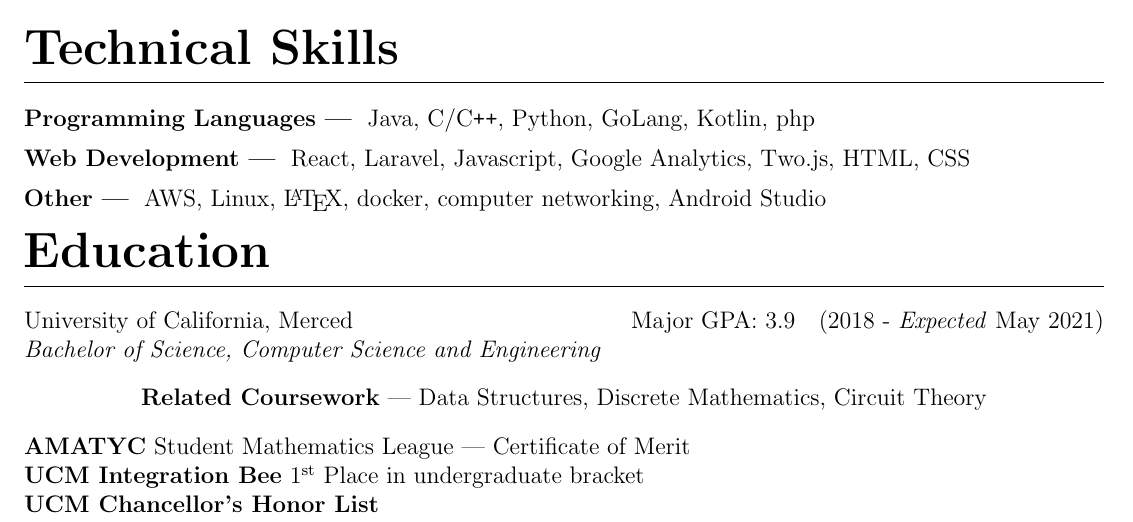
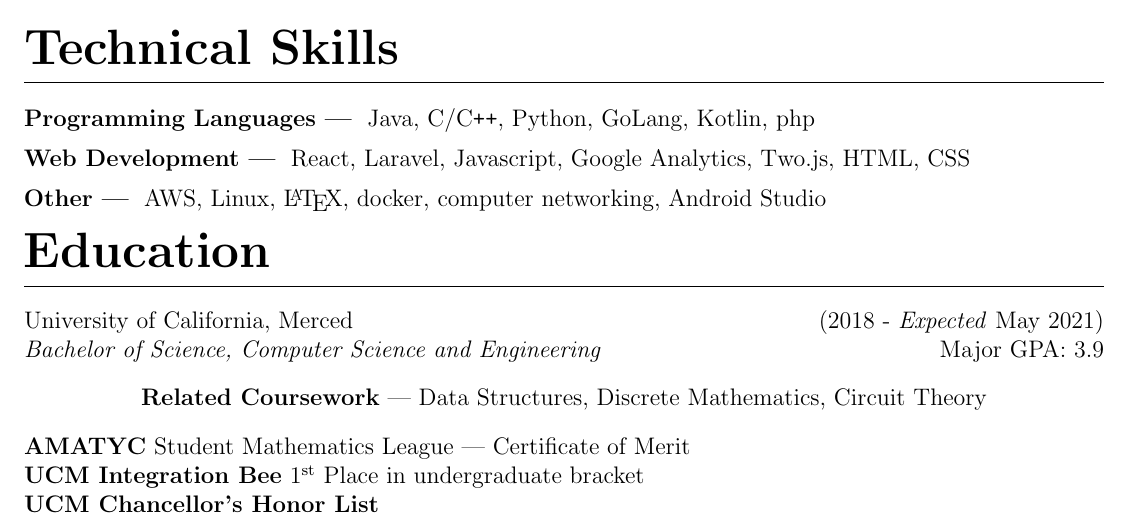
Before and after one commit to KevinPal/Resume-1, a LaTeX CV (Resume.tex): part of the page, cut so that both start at the same text. Compiled offline with pdfLaTeX.

Commit message:
Moves major gpa down a line
In the same line as where the major is listed instead of the university

Changes git@ to https://

```diff
--- a/Resume.tex
+++ b/Resume.tex
@@ -54,8 +54,8 @@ Contracted by ProUnlimited.
     AWS, Linux, \LaTeX, docker, computer networking, Android Studio
     \vspace*{-4mm}
 \section{Education}
-    University of California, Merced\null\hfill Major GPA: 3.9\quad (2018 - \emph{Expected} May 2021)\\
-    \emph{Bachelor of Science, Computer Science and Engineering}
+    University of California, Merced\null\hfill (2018 - \emph{Expected} May 2021)\\
+    \emph{Bachelor of Science, Computer Science and Engineering}\null\hfill Major GPA: 3.9
     \begin{center}
         \textbf{Related Coursework} --- Data Structures, Discrete Mathematics, Circuit Theory
     \end{center}
```
Also changed, not shown: templates/Resume.tex (+2 -2 lines), Resume.jpg, Resume.pdf, 1 other file.
